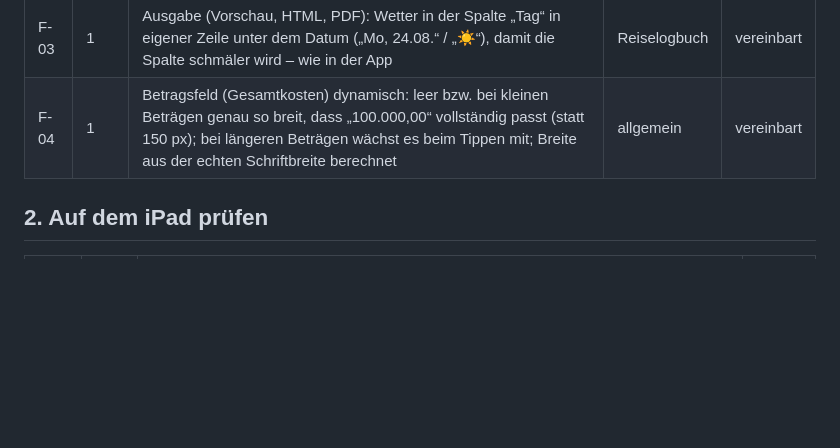
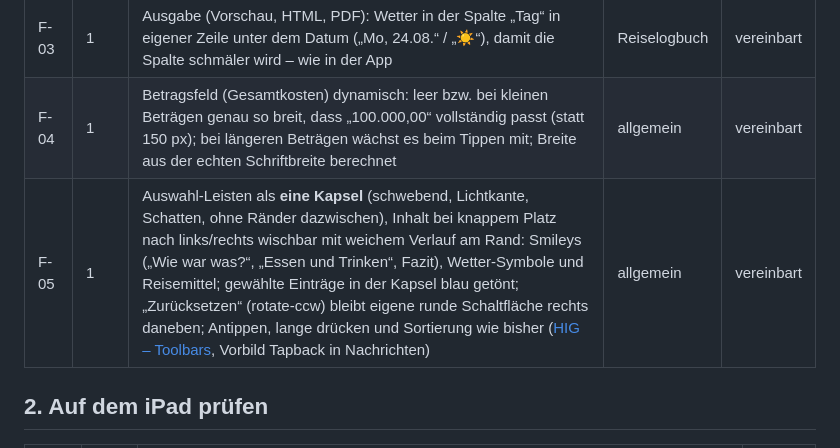
Before and after one commit to g811141a/PackList, a Markdown page: BACKLOG.md, the part around the change. GitHub-like rendering; blank space fills up the shorter version.

Commit message:
Backlog: F-05 Smileys, Wetter und Reisemittel als wischbare Kapsel (Prio 1, 2.1.1)
Co-Authored-By: Claude Opus 5.5 <noreply@anthropic.com>
Claude-Session: https://claude.ai/code/session_01LyaogWU1J3bjHruVAH2u3z

```diff
--- a/BACKLOG.md
+++ b/BACKLOG.md
@@ -22,6 +22,7 @@ Status: **vereinbart** (entschieden, wartet auf „Ja“ zum Bauen) · **offen**
 | F-02 | 1 | Suche: Nach jedem Buchstaben springt die Ansicht zum Treffer (Bildmitte) und die Kopfzeile mit dem Suchfeld verrutscht (iPad mit Tastatur). Lösung: Kopf- und Suchzeile bleiben fest oben (auch bei offener Tastatur); Sprung erst nach kurzer Tipp-Pause (ca. 0,5 s); Treffer direkt unter der Suchzeile statt in der Mitte; gleich für ⌃ ⌄ und Eingabetaste | allgemein | vereinbart |
 | F-03 | 1 | Ausgabe (Vorschau, HTML, PDF): Wetter in der Spalte „Tag“ in eigener Zeile unter dem Datum („Mo, 24.08.“ / „☀️“), damit die Spalte schmäler wird – wie in der App | Reiselogbuch | vereinbart |
 | F-04 | 1 | Betragsfeld (Gesamtkosten) dynamisch: leer bzw. bei kleinen Beträgen genau so breit, dass „100.000,00“ vollständig passt (statt 150 px); bei längeren Beträgen wächst es beim Tippen mit; Breite aus der echten Schriftbreite berechnet | allgemein | vereinbart |
+| F-05 | 1 | Auswahl-Leisten als **eine Kapsel** (schwebend, Lichtkante, Schatten, ohne Ränder dazwischen), Inhalt bei knappem Platz nach links/rechts wischbar mit weichem Verlauf am Rand: Smileys („Wie war was?“, „Essen und Trinken“, Fazit), Wetter-Symbole und Reisemittel; gewählte Einträge in der Kapsel blau getönt; „Zurücksetzen“ (rotate-ccw) bleibt eigene runde Schaltfläche rechts daneben; Antippen, lange drücken und Sortierung wie bisher ([HIG – Toolbars](https://developer.apple.com/design/human-interface-guidelines/toolbars), Vorbild Tapback in Nachrichten) | allgemein | vereinbart |
 
 ## 2. Auf dem iPad prüfen
 
```
